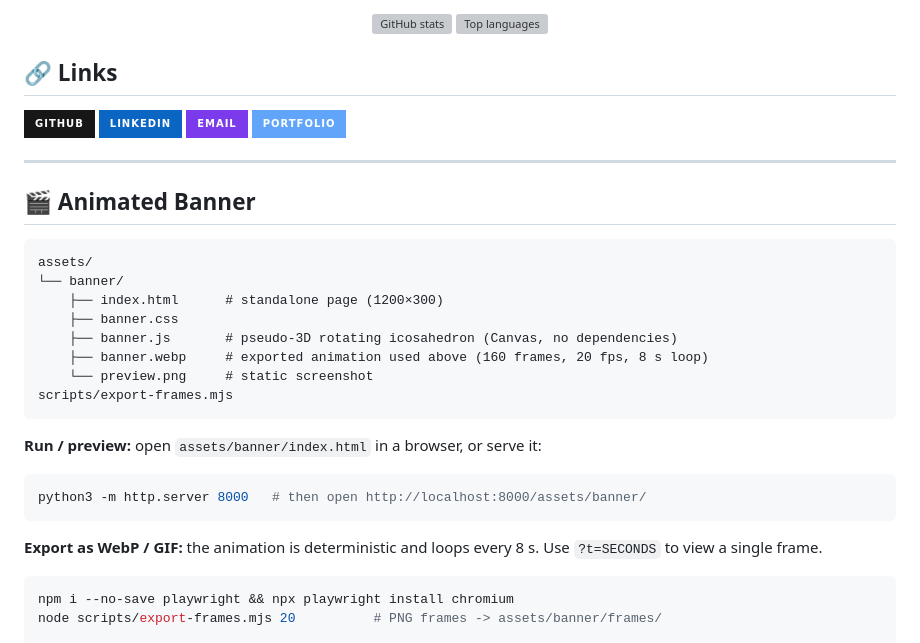
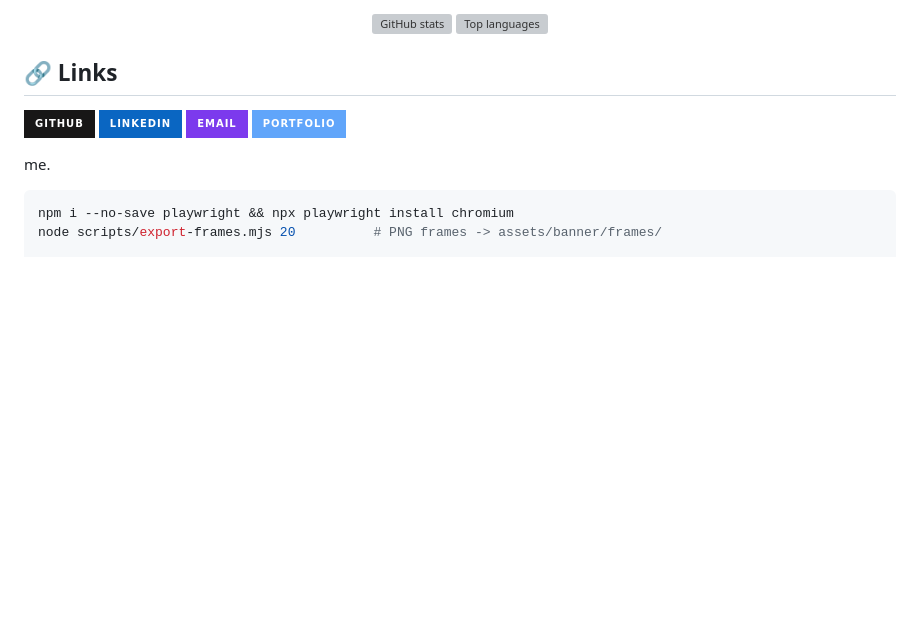
Before and after one commit to Andressapsilva/Andressapsilva, a Markdown page: README.md, the part around the change. Drawn GitHub-style; badges without logos; blank space fills up the shorter version; grey boxes are pictures that could not be loaded.

Commit message:
Remove animated banner section from README
Removed animated banner section and related instructions from README.

````diff
--- a/README.md
+++ b/README.md
@@ -89,28 +89,7 @@ I'm a Software Engineering student with professional experience in **Full-Stack
 [![Email](https://img.shields.io/badge/-Email-7c3aed?style=for-the-badge&logo=gmail&logoColor=white)](mailto:YOUR-EMAIL)
 [![Portfolio](https://img.shields.io/badge/-Portfolio-60a5fa?style=for-the-badge&logo=googlechrome&logoColor=white)](https://YOUR-PORTFOLIO-URL)
 
----
-
-## 🎬 Animated Banner
-
-```
-assets/
-└── banner/
-    ├── index.html      # standalone page (1200×300)
-    ├── banner.css
-    ├── banner.js       # pseudo-3D rotating icosahedron (Canvas, no dependencies)
-    ├── banner.webp     # exported animation used above (160 frames, 20 fps, 8 s loop)
-    └── preview.png     # static screenshot
-scripts/export-frames.mjs
-```
-
-**Run / preview:** open `assets/banner/index.html` in a browser, or serve it:
-
-```bash
-python3 -m http.server 8000   # then open http://localhost:8000/assets/banner/
-```
-
-**Export as WebP / GIF:** the animation is deterministic and loops every 8 s. Use `?t=SECONDS` to view a single frame.
+me.
 
 ```bash
 npm i --no-save playwright && npx playwright install chromium
````
